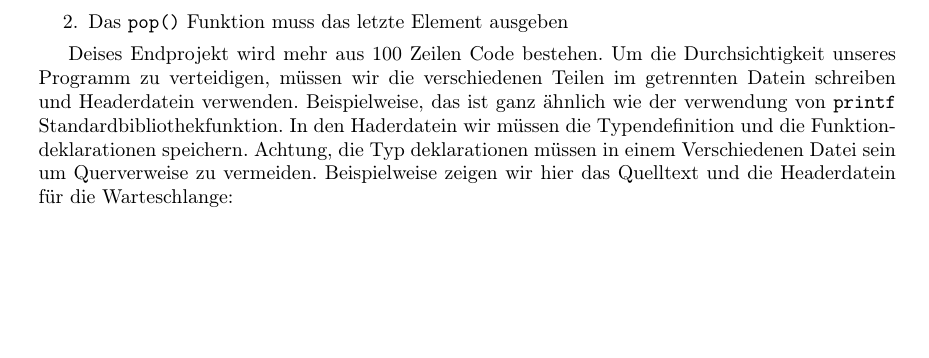
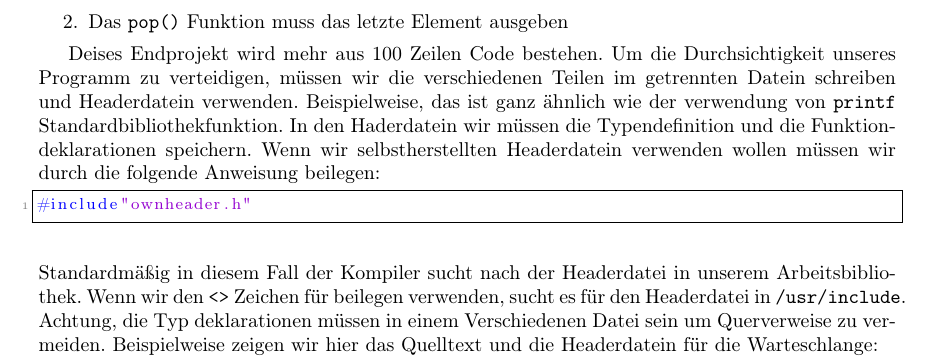
Before and after one commit to pittlerf/ckurs2017, a LaTeX document (programmierkurs_fpcu.tex, which reads endprojekt.tex): part of page 62 of 72, cut so that both start at the same text, the shorter picture padded with empty space. Compiled offline with LaTeX, dvips and Ghostscript.

Commit message:
unterschied zwischen Standard und Selbstherstellte Headerdatie

```diff
--- a/endprojekt.tex
+++ b/endprojekt.tex
@@ -241,7 +241,16 @@ Um die Durchsichtigkeit unseres Programm zu verteidigen, müssen
 wir die verschiedenen Teilen im getrennten Datein schreiben und
 Headerdatein verwenden. Beispielweise, das ist ganz ähnlich wie der
 verwendung von \texttt{printf} Standardbibliothekfunktion. In den Haderdatein
-wir müssen die Typendefinition und die Funktiondeklarationen speichern. Achtung,
+wir müssen die Typendefinition und die Funktiondeklarationen speichern.
+Wenn wir selbstherstellten Headerdatein verwenden wollen müssen wir durch die
+folgende Anweisung beilegen:
+\begin{lstlisting}
+#include"ownheader.h"
+\end{lstlisting}
+Standardmäßig in diesem Fall der Kompiler sucht nach der Headerdatei in unserem
+Arbeitsbibliothek. Wenn wir den \texttt{<>} Zeichen für beilegen verwenden, sucht
+es für den Headerdatei in \texttt{/usr/include}.
+Achtung,
 die Typ deklarationen müssen in einem Verschiedenen Datei sein um Querverweise zu vermeiden.
 Beispielweise zeigen wir hier das Quelltext und die Headerdatein für die Warteschlange:
 
```
